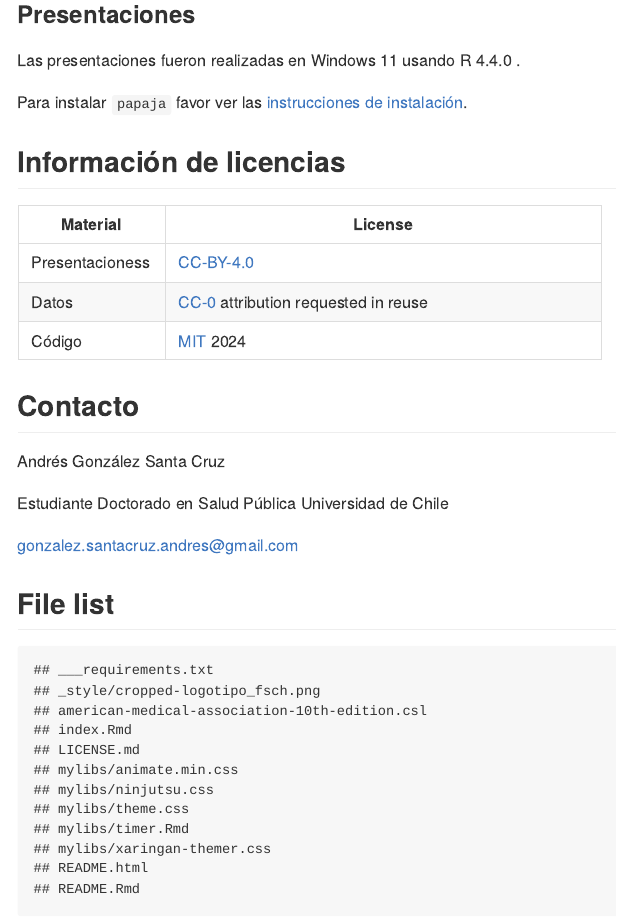
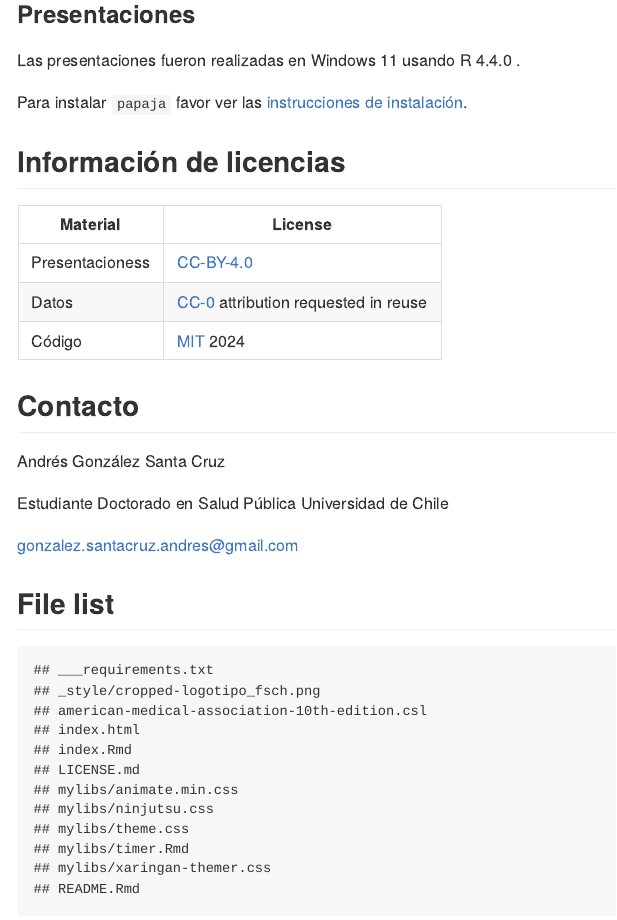
Before and after one commit to AGSCL/repr, an R Markdown document (README.Rmd): the page in a window 1100 px wide, from 320 px down. Rendered offline with R 4.5, knitr and Pandoc, with nearby package versions; both versions are drawn in the output format of the newer one.

Commit message:
mod readme and index

````diff
--- a/README.Rmd
+++ b/README.Rmd
@@ -1,4 +1,2 @@
 ---
 title: "Reproducibilidad y Comunicacion de Resultados"  #cuidado con tilde
-site: distill::distill_article
-source_url: true
@@ -6,29 +3,6 @@ author:
-  - name: González-Santa Cruz, A.
-    affiliation: |
-      Investigador Joven, Núcleo Milenio nDP;
-      Estudiante Doctorado en Salud Pública, Universidad de Chile
-    orcid_id: 0000-0002-5166-9121
-  - name: Lagos-Barrios, R.
-    affiliation: |
-      Ingeniero civil industrial U. de Chile, magíster en investigación de operaciones U. of British Columbia, estudiante de Doctorado en Salud Pública U. de Chile.
-  - name: Aguero-Jimenez, A.
-    affiliation: |
-      Cirujano dentista, Magíster en Bioestadística y diplomado en Epidemiología y bioestadística aplicada de la Universidad de Chile, con distintos cursos en ciencias de datos.
-    orcid_id: 0000-0001-7336-1833
-encoding: utf-8
 output:
-  distill::distill_article:
-    theme: mylibs/theme.css
-    code_folding: true
-    fig_height: 6
-    fig_width: 8
-    toc: yes
-    toc_depth: 5
-    toc_float: yes
-    output_dir: "."
-  toc_float:
-    collapsed: false
-    smooth_scroll: true
+  md_document:
+    variant: markdown_github
 ---
 
 ```{r setup, include=FALSE}
````
Also changed, not shown: index.Rmd (+10 -21 lines), index.html, README.Rmd (1 more changed lines), 2 other files.
